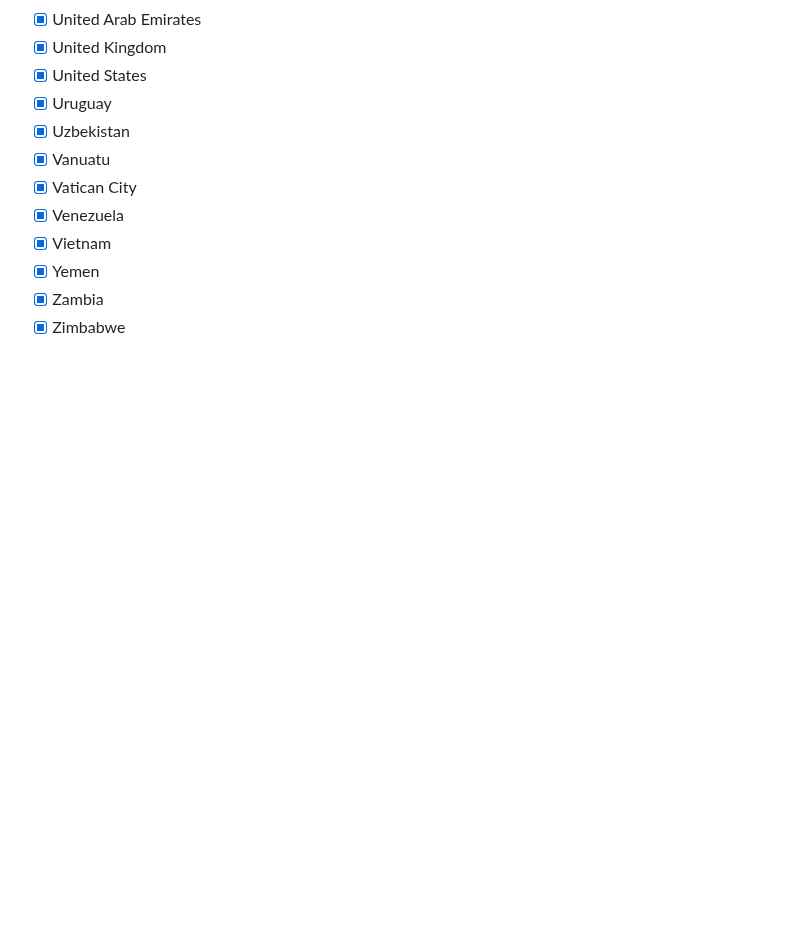
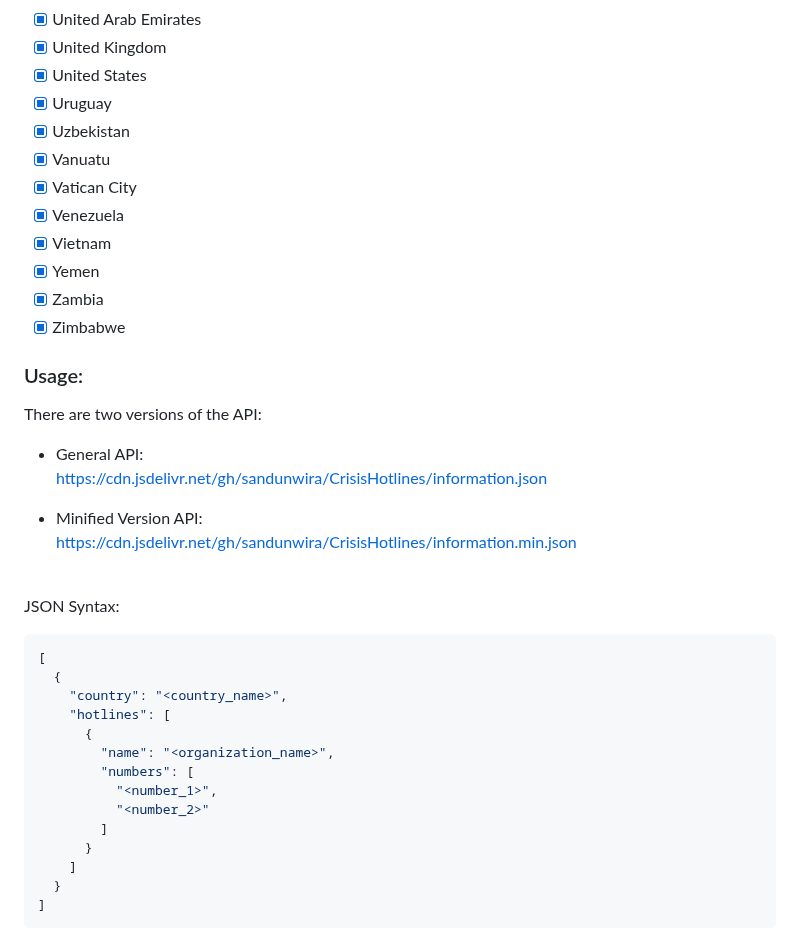
Before and after one commit to sandunwira/CrisisHotlines, a Markdown page: README.md, the part around the change. GitHub-like rendering; folded sections open; blank space fills up the shorter version.

````diff
--- a/README.md
+++ b/README.md
@@ -204,3 +204,33 @@ A list of crisis prevention hotlines
 - [x] Zimbabwe
 
 </details>
+
+
+### Usage:
+
+There are two versions of the API:
+
+- General API:<br>
+https://cdn.jsdelivr.net/gh/sandunwira/CrisisHotlines/information.json
+
+- Minified Version API:<br>
+https://cdn.jsdelivr.net/gh/sandunwira/CrisisHotlines/information.min.json
+<br>
+
+JSON Syntax:
+```json
+[
+  {
+    "country": "<country_name>",
+    "hotlines": [
+      {
+        "name": "<organization_name>",
+        "numbers": [
+          "<number_1>",
+          "<number_2>"
+        ]
+      }
+    ]
+  }
+]
+```
````
